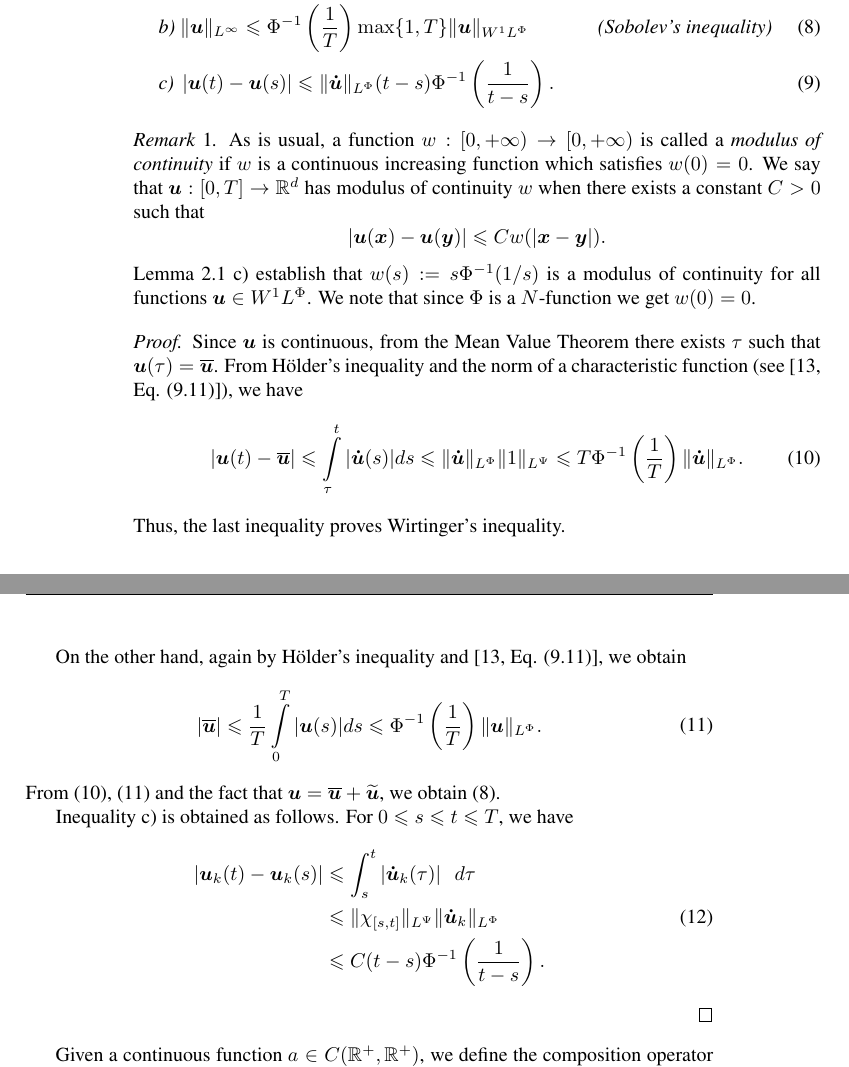
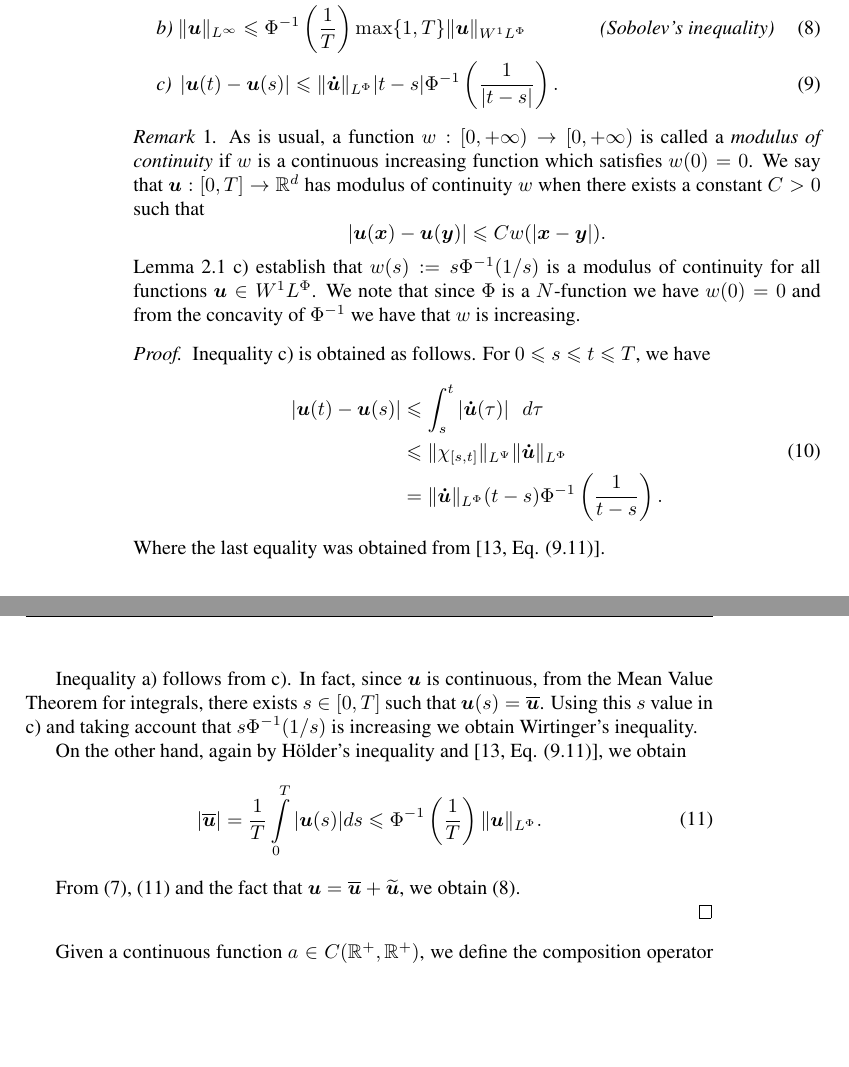
Before and after one commit to fdmazzone/ArchivosProyecto, a LaTeX paper (LagrangianoOrlicz.tex): two parts of pages 4 and 5 of 19, joined at a grey line, cut so that both start at the same text, the shorter picture padded with empty space. Compiled offline with pdfLaTeX; the source files are stored in an older character set and shown here as Unicode.

Commit message:
Cambio Lema 2.1

```diff
--- a/LagrangianoOrlicz.tex
+++ b/LagrangianoOrlicz.tex
@@ -250,44 +250,39 @@ The following simple lemma is well known and we will use it systematically. For
 \begin{align}
   &\hbox{a) }\|\widetilde{\b{u}}\|_{L^{\infty}} \leq T\Phi^{-1}\left(\frac{1}{T}\right)\|\b{\dot u}\orlnor&\text{  (Wirtinger's inequality)}\label{wirtinger}\\
 &\hbox{b) } \|\b{u}\|_{L^{\infty}} \leq\Phi^{-1}\left(\frac{1}{T}\right)\max\{1,T\}\|\b{u}\sobnor&\text{  (Sobolev's inequality)}\label{sobolev}\\
-&\hbox{c) }  \left|\b{u}(t)-\b{u}(s) \right| \leq  \|\b{\dot{u}}\orlnor ( t-s)\Phi^{-1}\left(\frac{1}{t-s}\right).&
+&\hbox{c) }  \left|\b{u}(t)-\b{u}(s) \right| \leq  \|\b{\dot{u}}\orlnor | t-s|\Phi^{-1}\left(\frac{1}{|t-s|}\right).&
 \end{align}
 \end{lem}
 \begin{comentario}
  As is usual, a function   $w:[0,+\infty)\to[0,+\infty)$ is called  a \emph{modulus of continuity} if $w$ is a continuous increasing function which satisfies $w(0)=0$. We say that $\b{u}:[0,T]\to\rr^d$  has modulus of continuity $w$  when there exists a constant $C>0$ such that
 \[|\b{u}(\b{x})-\b{u}(\b{y})|\leq Cw(|\b{x}-\b{y}|).\]
-Lemma \ref{inclusion orlicz} c) establish that $w(s):=s\Phi^{-1}(1/s)$ is a modulus of continuity for all functions $\b{u}\in\wphi$. We note that since $\Phi$ is a $N$-function we get $w(0)=0$.
-
+Lemma \ref{inclusion orlicz} c) establish that $w(s):=s\Phi^{-1}(1/s)$ is a modulus of continuity for all functions $\b{u}\in\wphi$. We note that since $\Phi$ is a $N$-function we have $w(0)=0$ and from the concavity of $\Phi^{-1}$ we have that $w$ is increasing.
 \end{comentario}
 
 \begin{proof}
-Since $\b{u}$ is continuous, from the Mean Value Theorem there exists $\tau$ such that
-$\b{u}(\tau)=\overline{\b{u}}$.
-From H\"older's inequality and the norm of a characteristic function (see \cite[Eq. (9.11)]{KR}),
-we have
-\begin{equation}\label{desigualdad1}\begin{split}
-|\b{u}(t)-\overline{\b{u}}|\leq \int\limits_{\tau}^{t}|\b{\dot{u}}(s)|ds
-\leq \|\b{\dot{u}}\|_{L^{\Phi}}\|1\|_{L^{\Psi}}\leq T\Phi^{-1}\left(\frac{1}{T}\right)\|\b{\dot u}\orlnor.
-\end{split}
-\end{equation}
-Thus, the last inequality proves Wirtinger's inequality.
-
-On the other hand, again by H\"older's inequality and \cite[Eq. (9.11)]{KR}, we obtain
-\begin{equation}\label{desigualdad2}\begin{split}
-|\overline{\b{u}}|\leq \frac{1}{T}\int\limits_{0}^{T}|\b{u}(s)|ds\leq \Phi^{-1}\left(\frac{1}{T}\right)\|\b{u}\orlnor.
-\end{split}
-\end{equation}
-From \eqref{desigualdad1}, \eqref{desigualdad2} and the fact that $\b{u}=\overline{\b{u}}+\widetilde{\b{u}}$,  we obtain \eqref{sobolev}.
 
 Inequality c) is obtained as follows. For $0 \leq
 s\leq t \leq T $, we have
 \begin{equation}\label{equicont}
 \begin{split}
-\left|\b{u}_{k}(t)-\b{u}_{k}(s) \right| &\leq \int_{s}^t \left| \b{\dot{u}}_{k}(\tau)\right|\ \ d\tau\\
-&\leq \| \chi_{[s,t]}\|_{\lpsi}\|\b{\dot{u}}_{k}\|_{\lphi}\\
-&\leq C ( t-s)\Phi^{-1}\left(\frac{1}{t-s}\right).
+\left|\b{u}(t)-\b{u}(s) \right| &\leq \int_{s}^t \left| \b{\dot{u}}(\tau)\right|\ \ d\tau\\
+&\leq \| \chi_{[s,t]}\|_{\lpsi}\|\b{\dot{u}}\|_{\lphi}\\
+&= \|\b{\dot{u}}\|_{\lphi} ( t-s)\Phi^{-1}\left(\frac{1}{t-s}\right).
 \end{split}
 \end{equation}
+Where the last equality was obtained from \cite[Eq. (9.11)]{KR}.
+
+Inequality a) follows from c). In fact, since $\b{u}$ is continuous, from the Mean Value Theorem for integrals, there exists $s\in [0,T]$ such that
+$\b{u}(s)=\overline{\b{u}}$. Using this $s$ value in c) and taking account that $s\Phi^{-1}(1/s)$ is increasing we obtain  Wirtinger's inequality.
+
+On the other hand, again by H\"older's inequality and \cite[Eq. (9.11)]{KR}, we obtain
+\begin{equation}\label{desigualdad2}\begin{split}
+|\overline{\b{u}}|= \frac{1}{T}\int\limits_{0}^{T}|\b{u}(s)|ds\leq \Phi^{-1}\left(\frac{1}{T}\right)\|\b{u}\orlnor.
+\end{split}
+\end{equation}
+
+From \eqref{wirtinger}, \eqref{desigualdad2} and the fact that $\b{u}=\overline{\b{u}}+\widetilde{\b{u}}$,  we obtain \eqref{sobolev}.
+
 
 
 \end{proof}
```
Also changed, not shown: LagrangianoOrlicz-blx.bib (added, +11 -0 lines), LagrangianoOrlicz.pdf, 1 other file.
